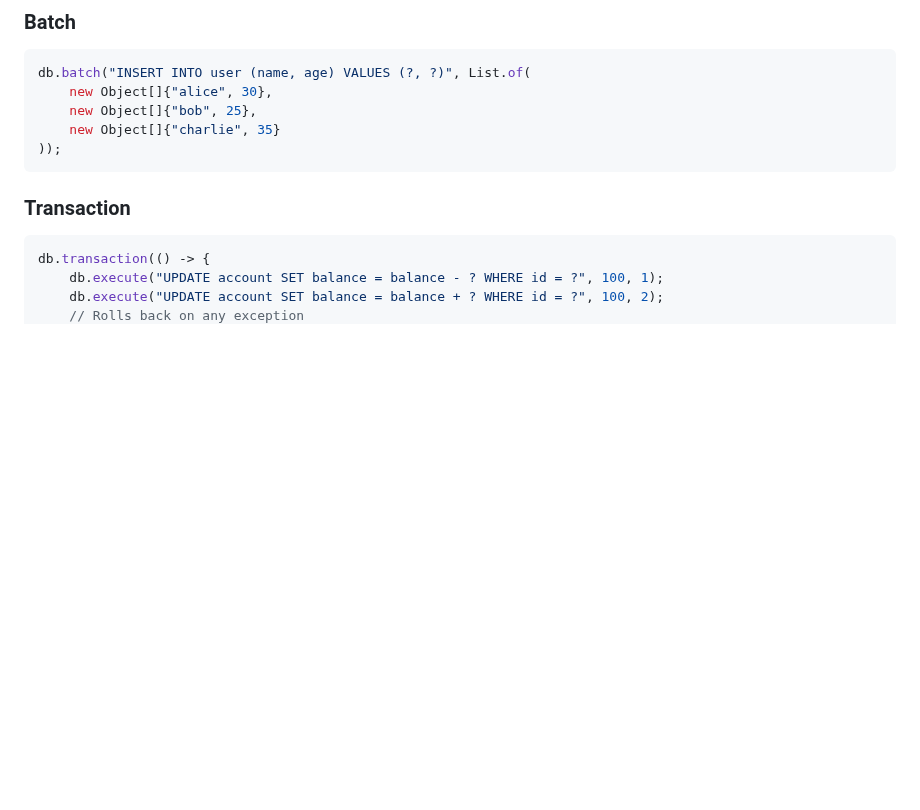
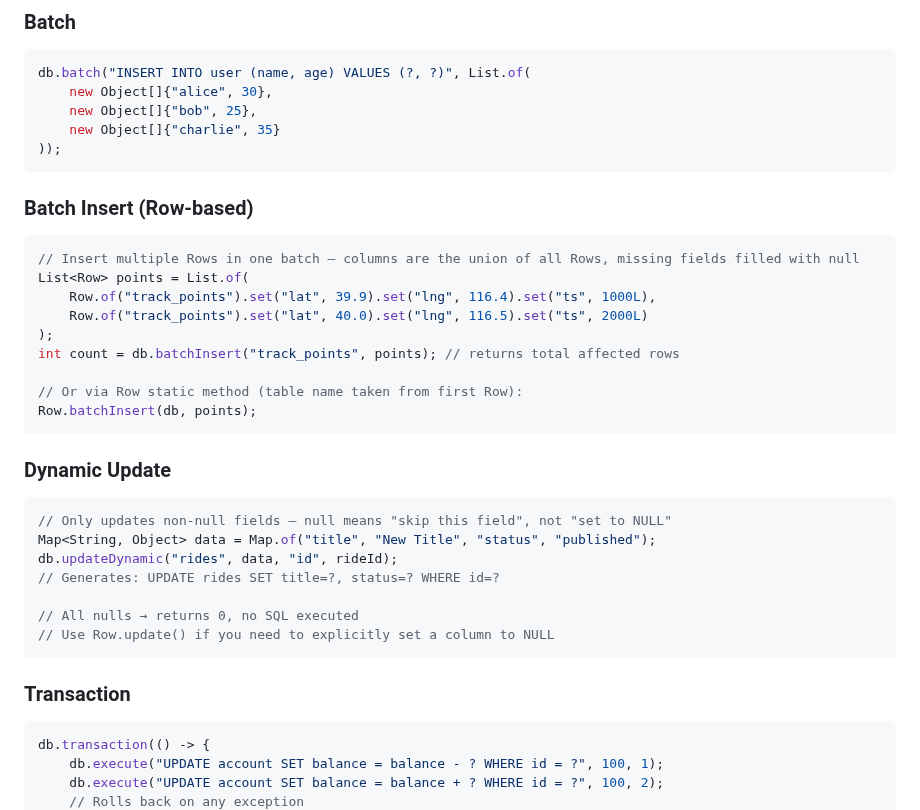
Before and after one commit to tianhaocui/aura, a Markdown page: docs/aura-db.md, the part around the change. Rendered like a GitHub page; blank space fills up the shorter version.

````diff
--- a/docs/aura-db.md
+++ b/docs/aura-db.md
@@ -118,6 +118,32 @@ db.batch("INSERT INTO user (name, age) VALUES (?, ?)", List.of(
     new Object[]{"bob", 25},
     new Object[]{"charlie", 35}
 ));
+```
+
+### Batch Insert (Row-based)
+
+```java
+// Insert multiple Rows in one batch — columns are the union of all Rows, missing fields filled with null
+List<Row> points = List.of(
+    Row.of("track_points").set("lat", 39.9).set("lng", 116.4).set("ts", 1000L),
+    Row.of("track_points").set("lat", 40.0).set("lng", 116.5).set("ts", 2000L)
+);
+int count = db.batchInsert("track_points", points); // returns total affected rows
+
+// Or via Row static method (table name taken from first Row):
+Row.batchInsert(db, points);
+```
+
+### Dynamic Update
+
+```java
+// Only updates non-null fields — null means "skip this field", not "set to NULL"
+Map<String, Object> data = Map.of("title", "New Title", "status", "published");
+db.updateDynamic("rides", data, "id", rideId);
+// Generates: UPDATE rides SET title=?, status=? WHERE id=?
+
+// All nulls → returns 0, no SQL executed
+// Use Row.update() if you need to explicitly set a column to NULL
 ```
 
 ### Transaction
````
Also changed, not shown: AI_GUIDE.md (+66 -2 lines), docs/aura-web.md (+5 -0 lines).
